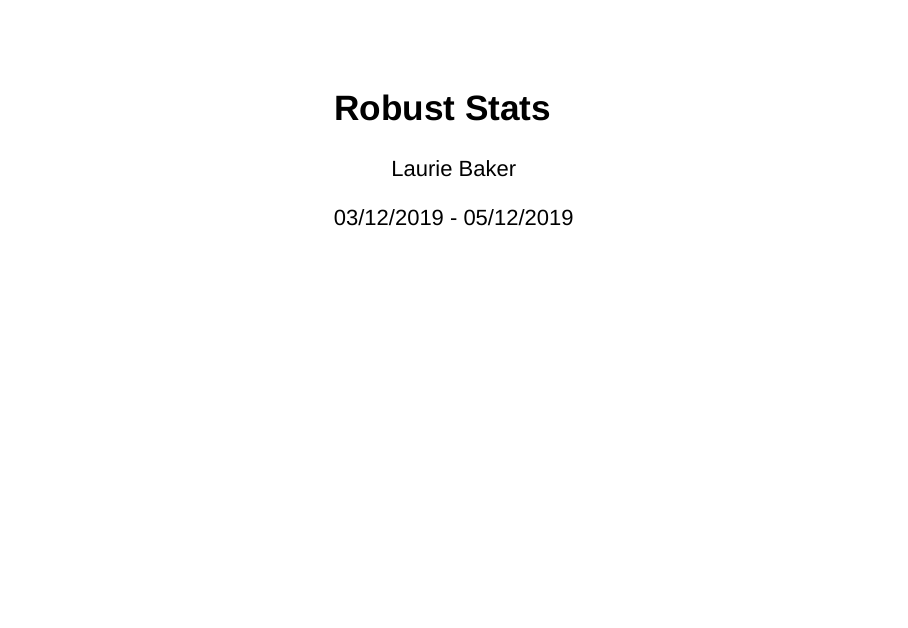
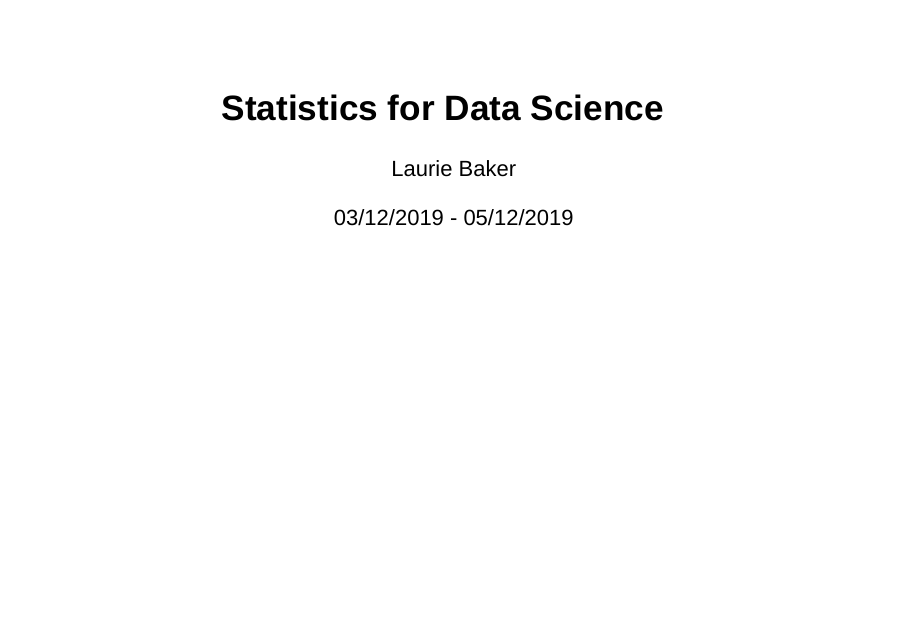
Before and after one commit to uk-gov-mirror/datasciencecampus.DSCA_Stats4DS, an R Markdown document (Stats4DS_Slides.Rmd): page 1 of 85. Rendered offline with R 4.5, knitr and Pandoc, with nearby package versions; drawn as Slidy slides in place of the format the file asks for; some code elsewhere in the file could not run offline.

Commit message:
Adding htmls of slide decks. Changed title of slides in Stats4DS_Slides.Rmd file to Statistics for Data Science

```diff
--- a/Stats4DS_Slides.Rmd
+++ b/Stats4DS_Slides.Rmd
@@ -1,5 +1,5 @@
 ---
-title: "Robust Stats"
+title: "Statistics for Data Science"
 author: "Laurie Baker"
 date: "03/12/2019 - 05/12/2019"
 output:
```
Also changed, not shown: 2 other files.
